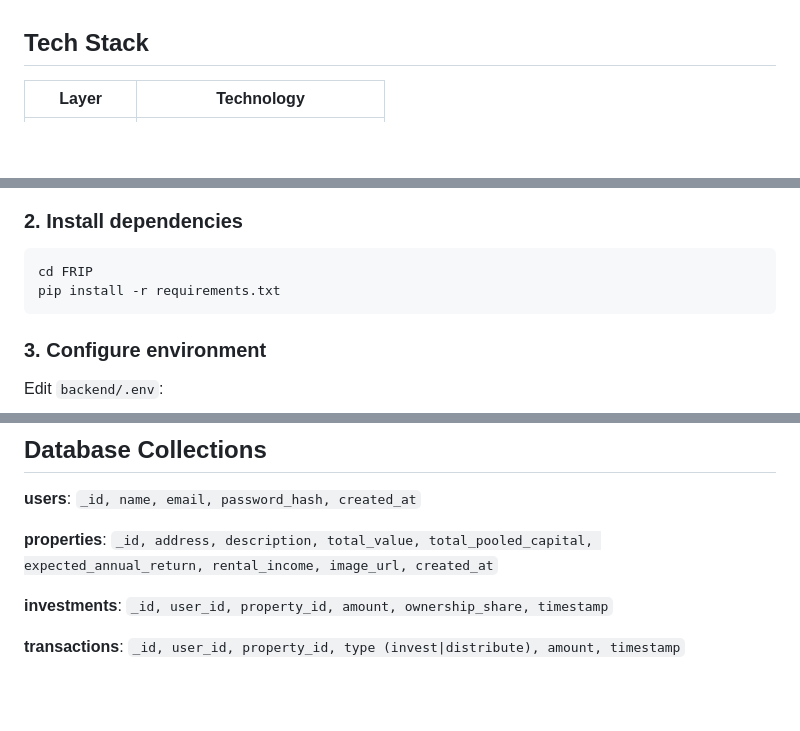
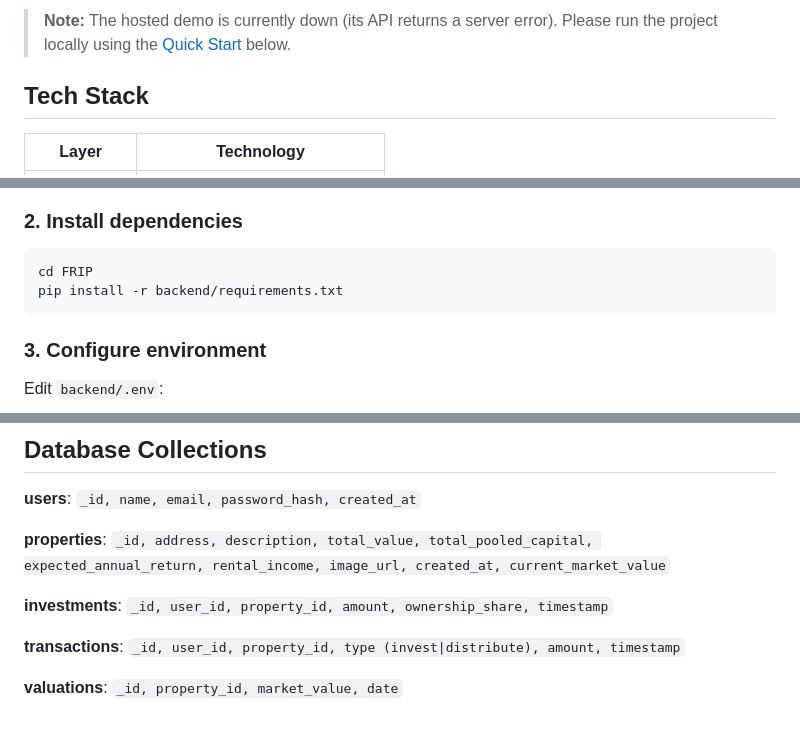
Before and after one commit to ShawnJoshua03/FRIP, a Markdown page: README.md, 3 parts joined by grey strips. Rendered like a GitHub page; blank space fills up the shorter version.

````diff
--- a/README.md
+++ b/README.md
@@ -6,3 +20,4 @@ A full-stack web application where users pool money to collectively invest in re
+> **Note:** The hosted demo is currently down (its API returns a server error). Please run the project locally using the [Quick Start](#quick-start) below.
 
 ## Tech Stack
 
@@ -26,7 +41,7 @@ A full-stack web application where users pool money to collectively invest in re
 
 ```bash
 cd FRIP
-pip install -r requirements.txt
+pip install -r backend/requirements.txt
 ```
 
 ### 3. Configure environment
@@ -106,8 +126,10 @@ FRIP/
 
 **users**: `_id, name, email, password_hash, created_at`
 
-**properties**: `_id, address, description, total_value, total_pooled_capital, expected_annual_return, rental_income, image_url, created_at`
+**properties**: `_id, address, description, total_value, total_pooled_capital, expected_annual_return, rental_income, image_url, created_at, current_market_value`
 
 **investments**: `_id, user_id, property_id, amount, ownership_share, timestamp`
 
 **transactions**: `_id, user_id, property_id, type (invest|distribute), amount, timestamp`
+
+**valuations**: `_id, property_id, market_value, date`
````
Also changed, not shown: other parts of README.md (+24 -5 lines).
